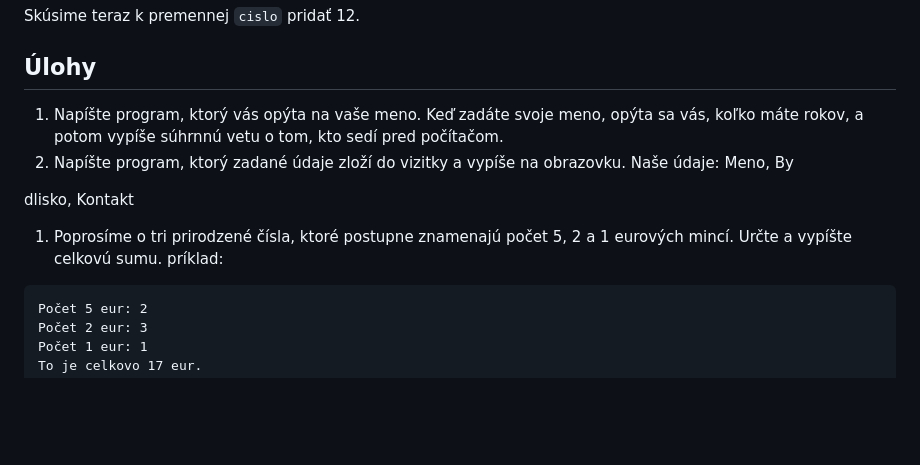
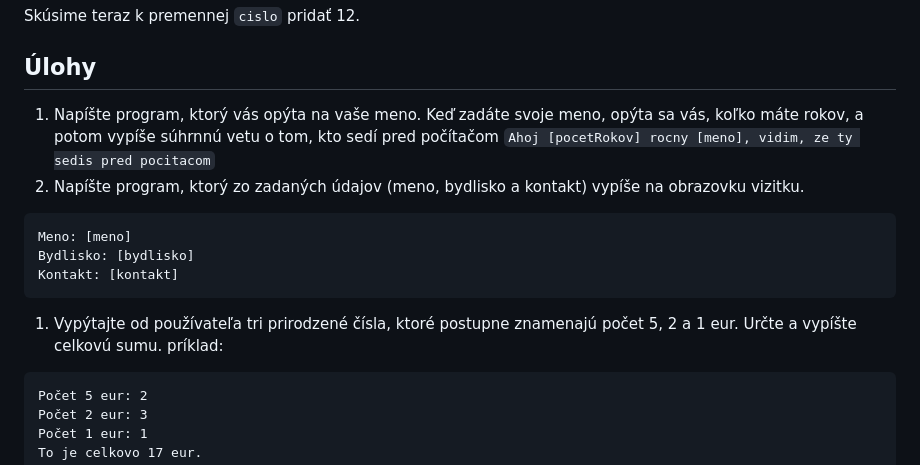
Before and after one commit to SpsKnSK/api, a Markdown page: Lessons_sk/03_Terminal_input_sk.md, the part around the change. GitHub-like rendering; blank space fills up the shorter version.

Commit message:
fixing mistakes

````diff
--- a/Lessons_sk/03_Terminal_input_sk.md
+++ b/Lessons_sk/03_Terminal_input_sk.md
@@ -37,12 +37,14 @@ Skúsime teraz k premennej `cislo` pridať `12`.
 Skúsime teraz k premennej `cislo` pridať 12.
 
 ## Úlohy
-1. Napíšte program, ktorý vás opýta na vaše meno. Keď zadáte svoje meno, opýta sa vás, koľko máte rokov, a potom vypíše súhrnnú vetu o tom, kto sedí pred počítačom.
-1. Napíšte program, ktorý zadané údaje zloží do vizitky a vypíše na obrazovku.
-Naše údaje: Meno, By
-
-dlisko, Kontakt
-1. Poprosíme o tri prirodzené čísla, ktoré postupne znamenajú počet 5, 2 a 1 eurových mincí. Určte a vypíšte celkovú sumu.
+1. Napíšte program, ktorý vás opýta na vaše meno. Keď zadáte svoje meno, opýta sa vás, koľko máte rokov, a potom vypíše súhrnnú vetu o tom, kto sedí pred počítačom `Ahoj [pocetRokov] rocny [meno], vidim, ze ty sedis pred pocitacom`
+1. Napíšte program, ktorý zo zadaných údajov (meno, bydlisko a kontakt) vypíše na obrazovku vizitku.
+```
+Meno: [meno]
+Bydlisko: [bydlisko]
+Kontakt: [kontakt]
+```
+1. Vypýtajte od používateľa tri prirodzené čísla, ktoré postupne znamenajú počet 5, 2 a 1 eur. Určte a vypíšte celkovú sumu.
 príklad:
 ```
 Počet 5 eur: 2
````
Also changed, not shown: Lessons_sk/04_Variables_sk.md (+2 -2 lines).
